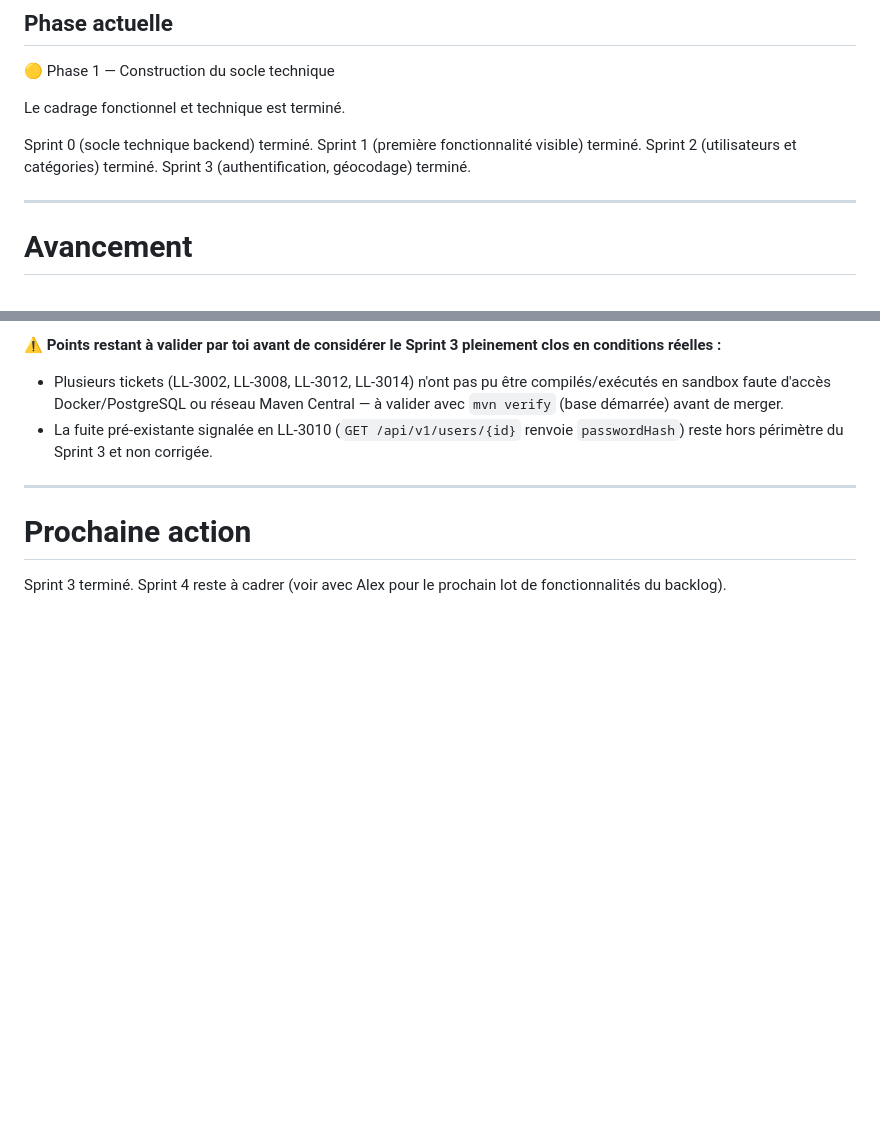
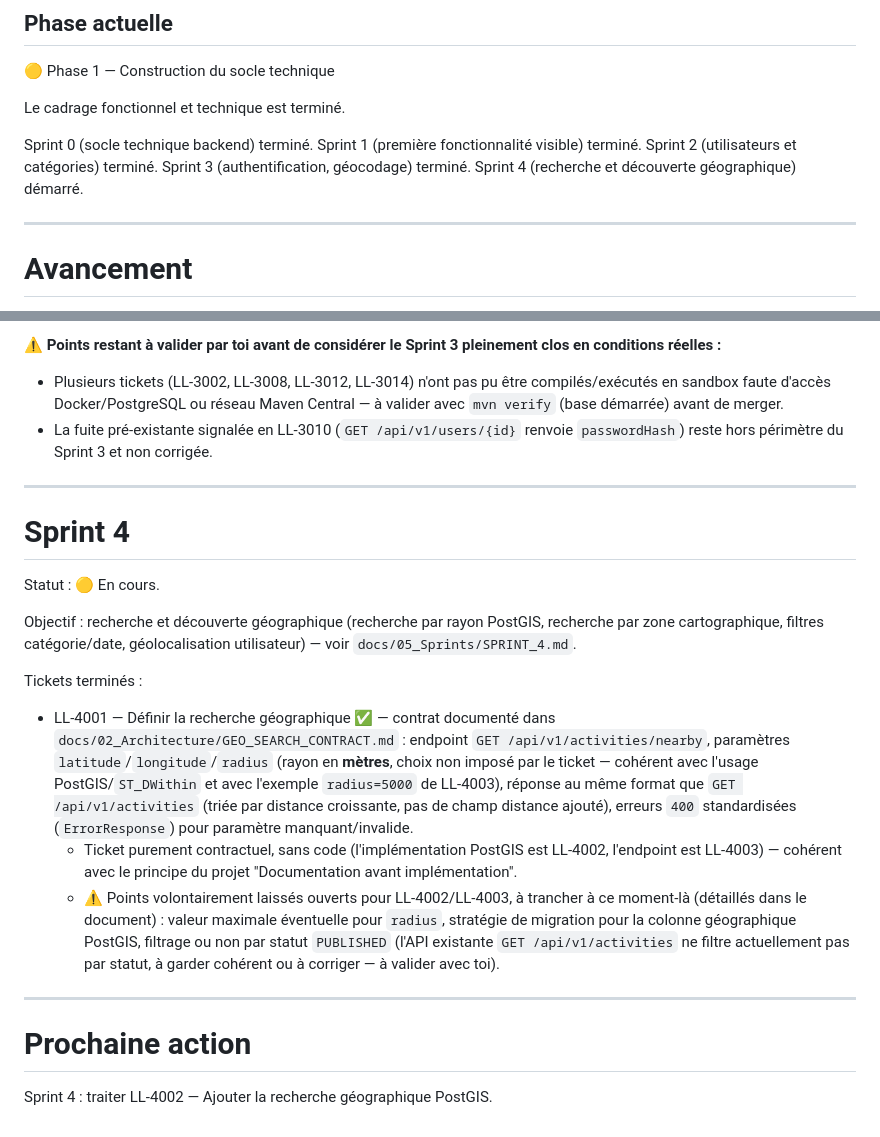
Before and after one commit to abasset1/LocalLife, a Markdown page: docs/PROJECT_STATUS.md, 2 parts joined by grey strips. GitHub-like rendering; blank space fills up the shorter version.

Commit message:
LL-4001: définir le contrat de recherche géographique

```diff
--- a/docs/PROJECT_STATUS.md
+++ b/docs/PROJECT_STATUS.md
@@ -15,7 +15,7 @@
 
 Le cadrage fonctionnel et technique est terminé.
 
-Sprint 0 (socle technique backend) terminé. Sprint 1 (première fonctionnalité visible) terminé. Sprint 2 (utilisateurs et catégories) terminé. Sprint 3 (authentification, géocodage) terminé.
+Sprint 0 (socle technique backend) terminé. Sprint 1 (première fonctionnalité visible) terminé. Sprint 2 (utilisateurs et catégories) terminé. Sprint 3 (authentification, géocodage) terminé. Sprint 4 (recherche et découverte géographique) démarré.
 
 ---
 
@@ -319,6 +319,20 @@ Tickets terminés :
 
 ---
 
+# Sprint 4
+
+Statut : 🟡 En cours.
+
+Objectif : recherche et découverte géographique (recherche par rayon PostGIS, recherche par zone cartographique, filtres catégorie/date, géolocalisation utilisateur) — voir `docs/05_Sprints/SPRINT_4.md`.
+
+Tickets terminés :
+
+* LL-4001 — Définir la recherche géographique ✅ — contrat documenté dans `docs/02_Architecture/GEO_SEARCH_CONTRACT.md` : endpoint `GET /api/v1/activities/nearby`, paramètres `latitude`/`longitude`/`radius` (rayon en **mètres**, choix non imposé par le ticket — cohérent avec l'usage PostGIS/`ST_DWithin` et avec l'exemple `radius=5000` de LL-4003), réponse au même format que `GET /api/v1/activities` (triée par distance croissante, pas de champ distance ajouté), erreurs `400` standardisées (`ErrorResponse`) pour paramètre manquant/invalide.
+  - Ticket purement contractuel, sans code (l'implémentation PostGIS est LL-4002, l'endpoint est LL-4003) — cohérent avec le principe du projet "Documentation avant implémentation".
+  - ⚠️ Points volontairement laissés ouverts pour LL-4002/LL-4003, à trancher à ce moment-là (détaillés dans le document) : valeur maximale éventuelle pour `radius`, stratégie de migration pour la colonne géographique PostGIS, filtrage ou non par statut `PUBLISHED` (l'API existante `GET /api/v1/activities` ne filtre actuellement pas par statut, à garder cohérent ou à corriger — à valider avec toi).
+
+---
+
 # Prochaine action
 
-Sprint 3 terminé. Sprint 4 reste à cadrer (voir avec Alex pour le prochain lot de fonctionnalités du backlog).
+Sprint 4 : traiter LL-4002 — Ajouter la recherche géographique PostGIS.
```
Also changed, not shown: docs/02_Architecture/GEO_SEARCH_CONTRACT.md (added, +82 -0 lines).
